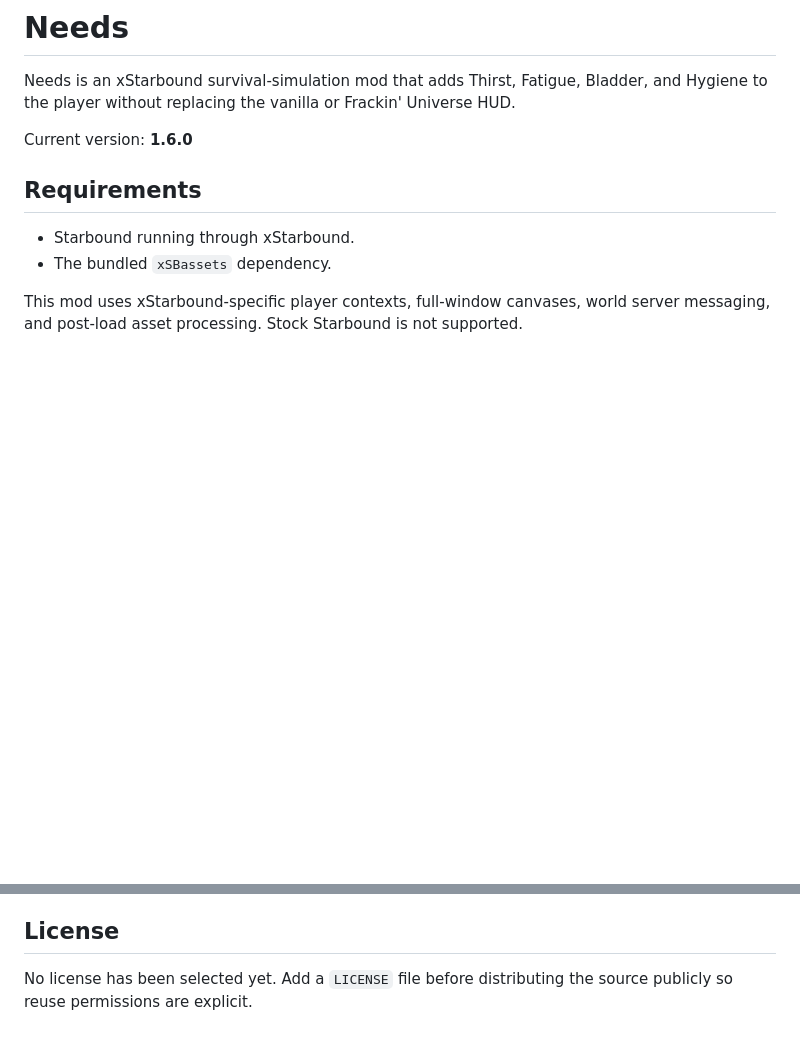
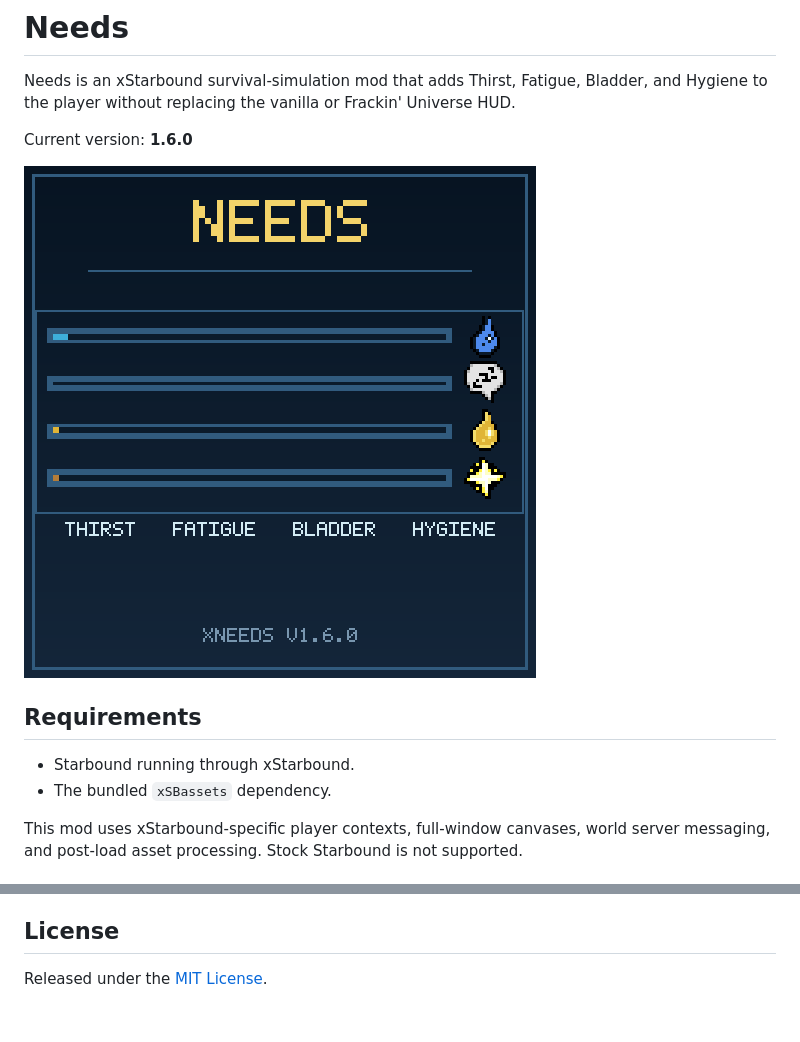
Before and after one commit to Cesaroon2000/xneeds, a Markdown page: README.md, 2 parts joined by grey strips. GitHub-like rendering; pictures changed too: _previewimage.png (added); blank space fills up the shorter version.

```diff
--- a/README.md
+++ b/README.md
@@ -5,6 +5,8 @@ Bladder, and Hygiene to the player without replacing the vanilla or Frackin'
 Universe HUD.
 
 Current version: **1.6.0**
+
+![Needs HUD preview](_previewimage.png)
 
 ## Requirements
 
@@ -160,5 +162,4 @@ files are intentionally ignored by Git.
 
 ## License
 
-No license has been selected yet. Add a `LICENSE` file before distributing the
-source publicly so reuse permissions are explicit.
+Released under the [MIT License](LICENSE).
```
Also changed, not shown: docs/V1_DEVELOPMENT.md (+46 -0 lines), 3 other files.
